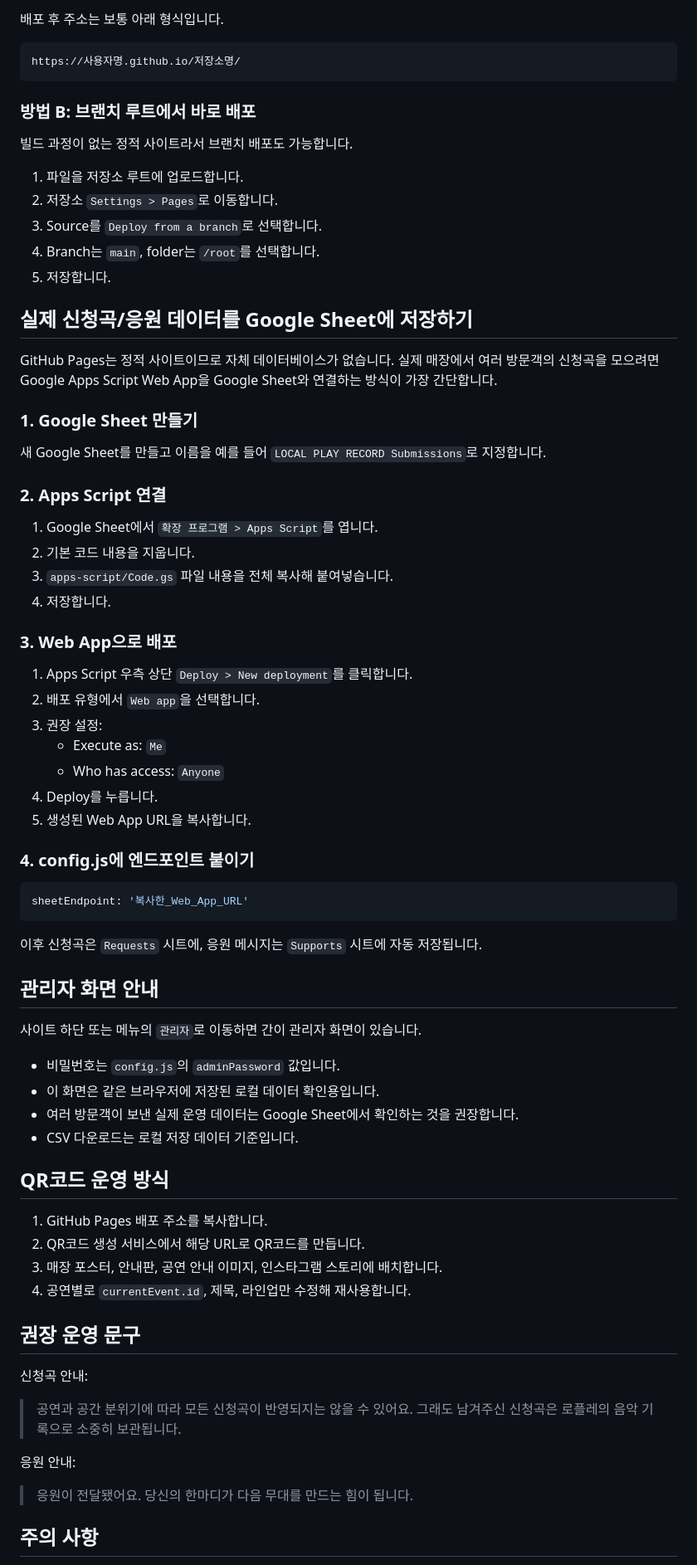
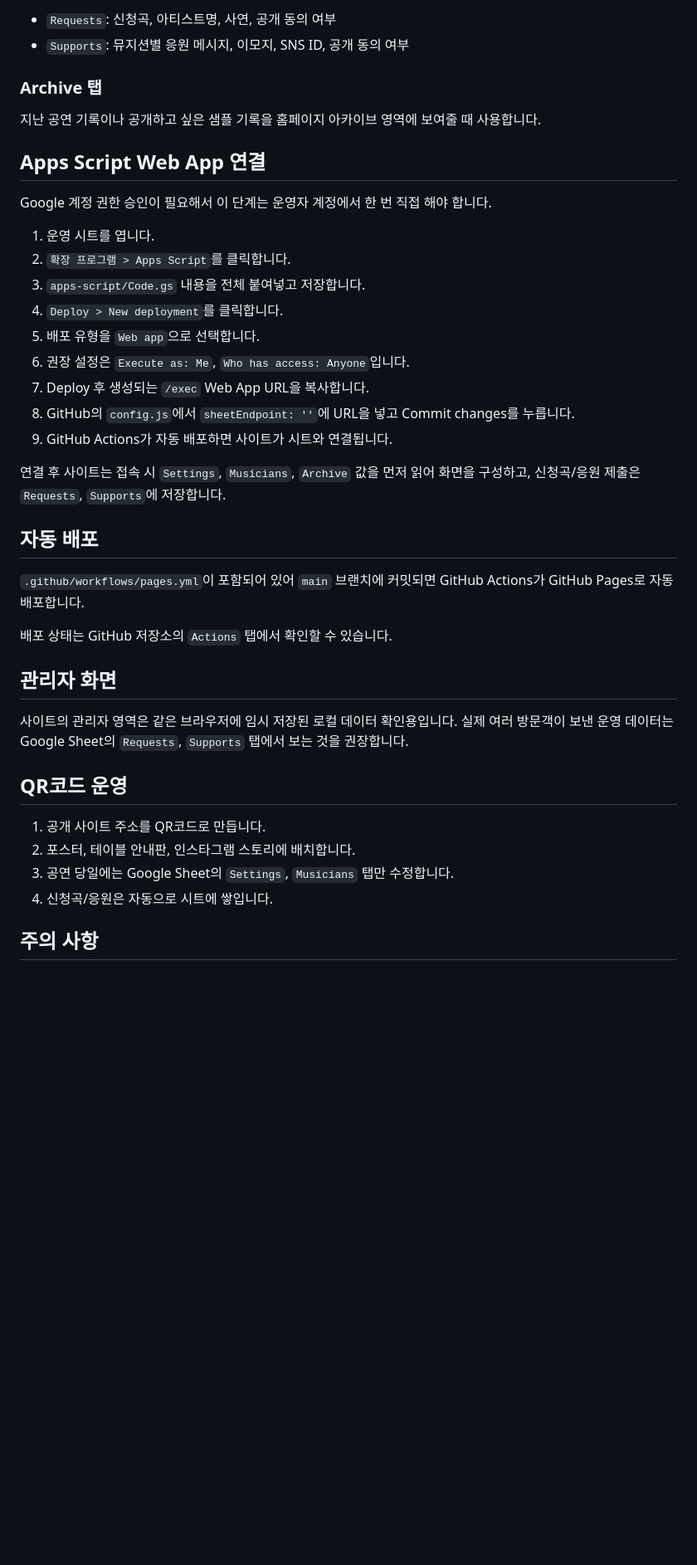
Before and after one commit to flatcoop24-oss/localplayrecord, a Markdown page: README.md, the part around one of its changes. Shown at 83% size. Rendered like a GitHub page; blank space fills up the shorter version.

````diff
--- a/README.md
+++ b/README.md
@@ -82,78 +64,43 @@ window.LPR_CONFIG = {
 
-배포 후 주소는 보통 아래 형식입니다.
+- `Requests`: 신청곡, 아티스트명, 사연, 공개 동의 여부
+- `Supports`: 뮤지션별 응원 메시지, 이모지, SNS ID, 공개 동의 여부
 
-```text
-https://사용자명.github.io/저장소명/
-```
+### Archive 탭
 
-### 방법 B: 브랜치 루트에서 바로 배포
+지난 공연 기록이나 공개하고 싶은 샘플 기록을 홈페이지 아카이브 영역에 보여줄 때 사용합니다.
 
-빌드 과정이 없는 정적 사이트라서 브랜치 배포도 가능합니다.
+## Apps Script Web App 연결
 
-1. 파일을 저장소 루트에 업로드합니다.
-2. 저장소 `Settings > Pages`로 이동합니다.
-3. Source를 `Deploy from a branch`로 선택합니다.
-4. Branch는 `main`, folder는 `/root`를 선택합니다.
-5. 저장합니다.
+Google 계정 권한 승인이 필요해서 이 단계는 운영자 계정에서 한 번 직접 해야 합니다.
 
-## 실제 신청곡/응원 데이터를 Google Sheet에 저장하기
+1. 운영 시트를 엽니다.
+2. `확장 프로그램 > Apps Script`를 클릭합니다.
+3. `apps-script/Code.gs` 내용을 전체 붙여넣고 저장합니다.
+4. `Deploy > New deployment`를 클릭합니다.
+5. 배포 유형을 `Web app`으로 선택합니다.
+6. 권장 설정은 `Execute as: Me`, `Who has access: Anyone`입니다.
+7. Deploy 후 생성되는 `/exec` Web App URL을 복사합니다.
+8. GitHub의 `config.js`에서 `sheetEndpoint: ''`에 URL을 넣고 Commit changes를 누릅니다.
+9. GitHub Actions가 자동 배포하면 사이트가 시트와 연결됩니다.
 
-GitHub Pages는 정적 사이트이므로 자체 데이터베이스가 없습니다. 실제 매장에서 여러 방문객의 신청곡을 모으려면 Google Apps Script Web App을 Google Sheet와 연결하는 방식이 가장 간단합니다.
+연결 후 사이트는 접속 시 `Settings`, `Musicians`, `Archive` 값을 먼저 읽어 화면을 구성하고, 신청곡/응원 제출은 `Requests`, `Supports`에 저장합니다.
 
-### 1. Google Sheet 만들기
+## 자동 배포
 
-새 Google Sheet를 만들고 이름을 예를 들어 `LOCAL PLAY RECORD Submissions`로 지정합니다.
+`.github/workflows/pages.yml`이 포함되어 있어 `main` 브랜치에 커밋되면 GitHub Actions가 GitHub Pages로 자동 배포합니다.
 
-### 2. Apps Script 연결
+배포 상태는 GitHub 저장소의 `Actions` 탭에서 확인할 수 있습니다.
 
-1. Google Sheet에서 `확장 프로그램 > Apps Script`를 엽니다.
-2. 기본 코드 내용을 지웁니다.
-3. `apps-script/Code.gs` 파일 내용을 전체 복사해 붙여넣습니다.
-4. 저장합니다.
+## 관리자 화면
 
-### 3. Web App으로 배포
+사이트의 관리자 영역은 같은 브라우저에 임시 저장된 로컬 데이터 확인용입니다. 실제 여러 방문객이 보낸 운영 데이터는 Google Sheet의 `Requests`, `Supports` 탭에서 보는 것을 권장합니다.
 
-1. Apps Script 우측 상단 `Deploy > New deployment`를 클릭합니다.
-2. 배포 유형에서 `Web app`을 선택합니다.
-3. 권장 설정:
-   - Execute as: `Me`
-   - Who has access: `Anyone`
-4. Deploy를 누릅니다.
-5. 생성된 Web App URL을 복사합니다.
+## QR코드 운영
 
-### 4. config.js에 엔드포인트 붙이기
-
-```js
-sheetEndpoint: '복사한_Web_App_URL'
-```
-
-이후 신청곡은 `Requests` 시트에, 응원 메시지는 `Supports` 시트에 자동 저장됩니다.
-
-## 관리자 화면 안내
-
-사이트 하단 또는 메뉴의 `관리자`로 이동하면 간이 관리자 화면이 있습니다.
-
-- 비밀번호는 `config.js`의 `adminPassword` 값입니다.
-- 이 화면은 같은 브라우저에 저장된 로컬 데이터 확인용입니다.
-- 여러 방문객이 보낸 실제 운영 데이터는 Google Sheet에서 확인하는 것을 권장합니다.
-- CSV 다운로드는 로컬 저장 데이터 기준입니다.
-
-## QR코드 운영 방식
-
-1. GitHub Pages 배포 주소를 복사합니다.
-2. QR코드 생성 서비스에서 해당 URL로 QR코드를 만듭니다.
-3. 매장 포스터, 안내판, 공연 안내 이미지, 인스타그램 스토리에 배치합니다.
-4. 공연별로 `currentEvent.id`, 제목, 라인업만 수정해 재사용합니다.
-
-## 권장 운영 문구
-
-신청곡 안내:
-
-> 공연과 공간 분위기에 따라 모든 신청곡이 반영되지는 않을 수 있어요. 그래도 남겨주신 신청곡은 로플레의 음악 기록으로 소중히 보관됩니다.
-
-응원 안내:
-
-> 응원이 전달됐어요. 당신의 한마디가 다음 무대를 만드는 힘이 됩니다.
+1. 공개 사이트 주소를 QR코드로 만듭니다.
+2. 포스터, 테이블 안내판, 인스타그램 스토리에 배치합니다.
+3. 공연 당일에는 Google Sheet의 `Settings`, `Musicians` 탭만 수정합니다.
+4. 신청곡/응원은 자동으로 시트에 쌓입니다.
 
 ## 주의 사항
 
````
Also changed, not shown: other parts of README.md (+42 -60 lines).
